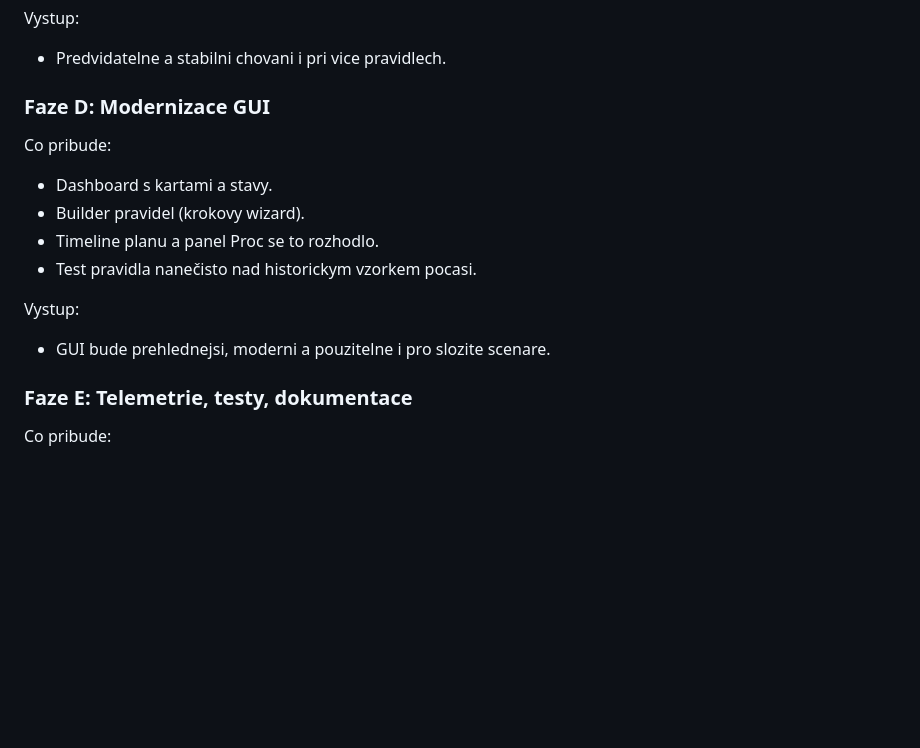
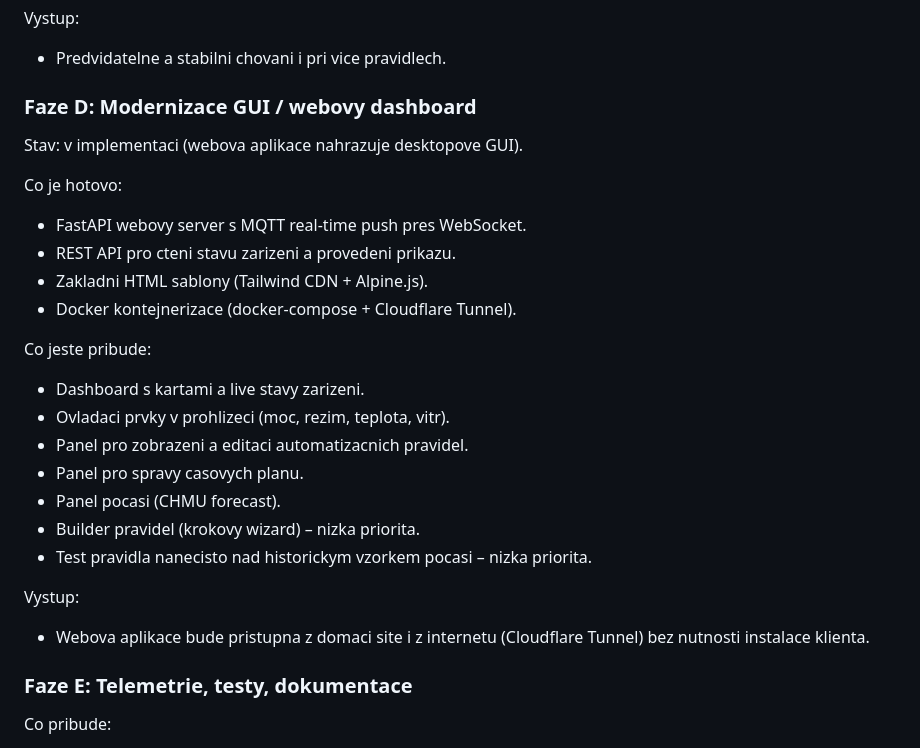
Before and after one commit to Ypsilonx/LG_projekt, a Markdown page: docs/scheduler-weather-roadmap.md, the part around the change. GitHub-like rendering; blank space fills up the shorter version.

```diff
--- a/docs/scheduler-weather-roadmap.md
+++ b/docs/scheduler-weather-roadmap.md
@@ -88,16 +88,28 @@ Co pribude:
 Vystup:
 - Predvidatelne a stabilni chovani i pri vice pravidlech.
 
-### Faze D: Modernizace GUI
+### Faze D: Modernizace GUI / webovy dashboard
 
-Co pribude:
-- Dashboard s kartami a stavy.
-- Builder pravidel (krokovy wizard).
-- Timeline planu a panel Proc se to rozhodlo.
-- Test pravidla nanečisto nad historickym vzorkem pocasi.
+Stav: v implementaci (webova aplikace nahrazuje desktopove GUI).
+
+Co je hotovo:
+- FastAPI webovy server s MQTT real-time push pres WebSocket.
+- REST API pro cteni stavu zarizeni a provedeni prikazu.
+- Zakladni HTML sablony (Tailwind CDN + Alpine.js).
+- Docker kontejnerizace (docker-compose + Cloudflare Tunnel).
+
+Co jeste pribude:
+- Dashboard s kartami a live stavy zarizeni.
+- Ovladaci prvky v prohlizeci (moc, rezim, teplota, vitr).
+- Panel pro zobrazeni a editaci automatizacnich pravidel.
+- Panel pro spravу casovych planu.
+- Panel pocasi (CHMU forecast).
+- Builder pravidel (krokovy wizard) – nizka priorita.
+- Test pravidla nanecisto nad historickym vzorkem pocasi – nizka priorita.
 
 Vystup:
-- GUI bude prehlednejsi, moderni a pouzitelne i pro slozite scenare.
+- Webova aplikace bude pristupna z domaci site i z internetu (Cloudflare Tunnel)
+  bez nutnosti instalace klienta.
 
 ### Faze E: Telemetrie, testy, dokumentace
 
```
Also changed, not shown: README.md (+65 -23 lines), docs/command-order-playbook.md (+9 -4 lines).
